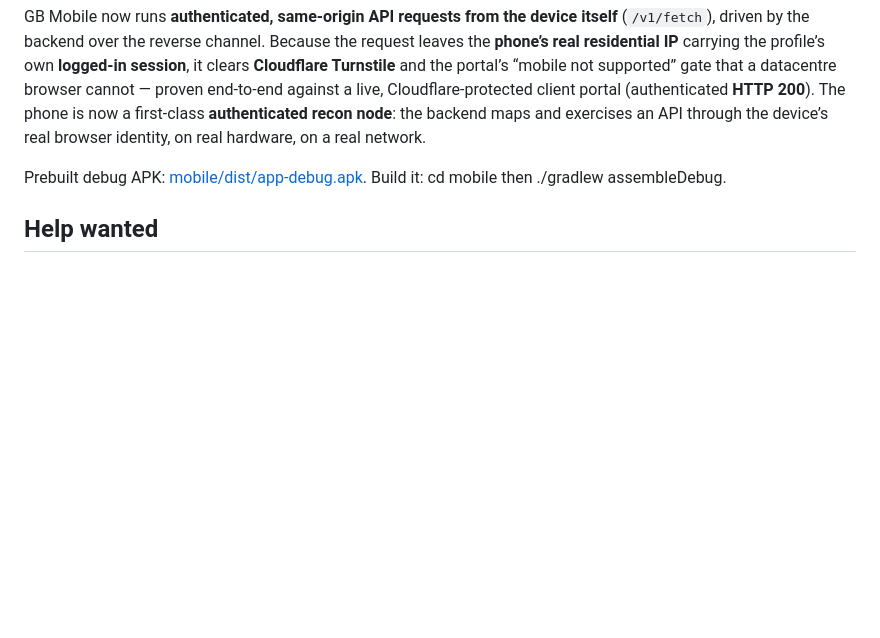
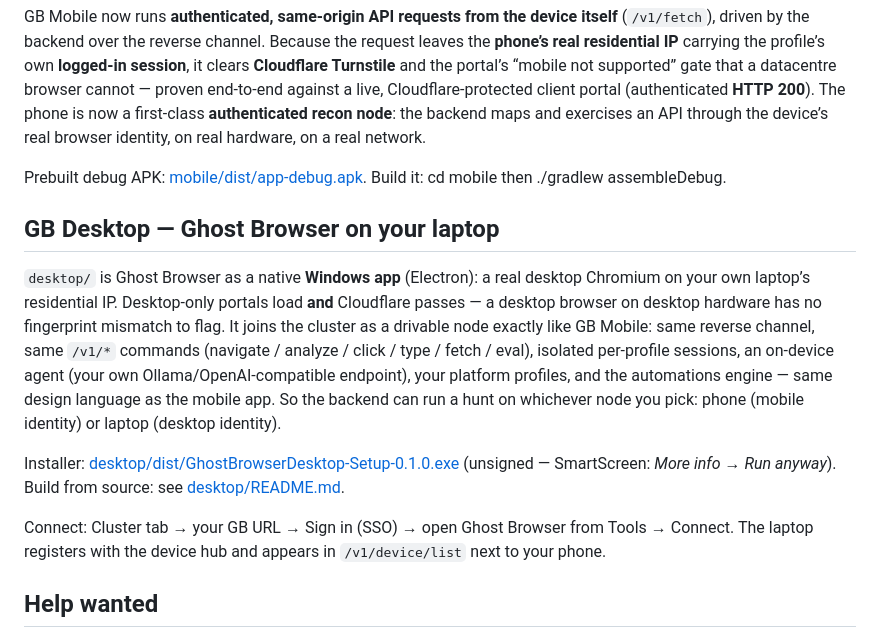
Before and after one commit to Wvdstoep/ghost-browser, a Markdown page: README.md, the part around the change. Rendered like a GitHub page; blank space fills up the shorter version.

Commit message:
readme: add GB Desktop (Windows) section + installer download link

```diff
--- a/README.md
+++ b/README.md
@@ -205,6 +205,22 @@ real browser identity, on real hardware, on a real network.
 Prebuilt debug APK: [mobile/dist/app-debug.apk](mobile/dist/app-debug.apk). Build it: cd mobile then ./gradlew assembleDebug.
 
 
+## GB Desktop — Ghost Browser on your laptop
+
+`desktop/` is Ghost Browser as a native **Windows app** (Electron): a real desktop Chromium on your
+own laptop’s residential IP. Desktop-only portals load **and** Cloudflare passes — a desktop browser on
+desktop hardware has no fingerprint mismatch to flag. It joins the cluster as a drivable node exactly
+like GB Mobile: same reverse channel, same `/v1/*` commands (navigate / analyze / click / type / fetch /
+eval), isolated per-profile sessions, an on-device agent (your own Ollama/OpenAI-compatible endpoint),
+your platform profiles, and the automations engine — same design language as the mobile app. So the
+backend can run a hunt on whichever node you pick: phone (mobile identity) or laptop (desktop identity).
+
+Installer: [desktop/dist/GhostBrowserDesktop-Setup-0.1.0.exe](desktop/dist/GhostBrowserDesktop-Setup-0.1.0.exe)
+(unsigned — SmartScreen: *More info → Run anyway*). Build from source: see [desktop/README.md](desktop/README.md).
+
+Connect: Cluster tab → your GB URL → Sign in (SSO) → open Ghost Browser from Tools → Connect. The laptop
+registers with the device hub and appears in `/v1/device/list` next to your phone.
+
 ## Help wanted
 
 Two things that used to live here are now **solved**: the live view going black is fixed, and GB now
```
